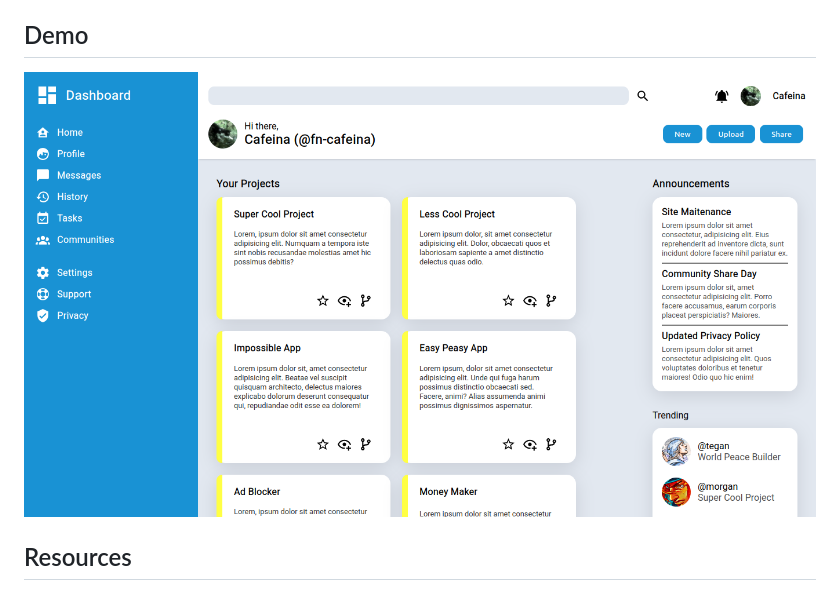
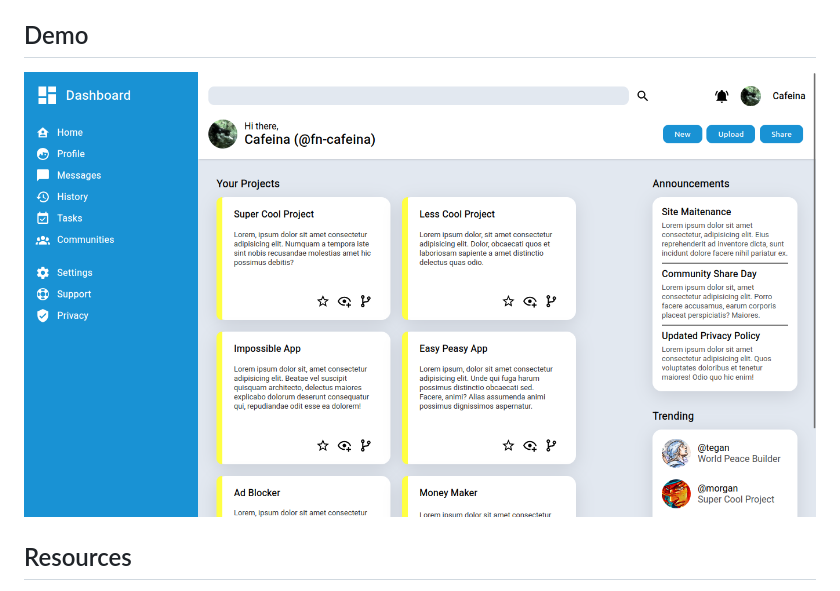
Before and after one commit to fn-cafeina/admin-dashboard, a Markdown page: README.md, the part around the change. Drawn GitHub-style; pictures changed too: demo/demo-1.png (added).

Commit message:
docs: update demo img

```diff
--- a/README.md
+++ b/README.md
@@ -5,7 +5,7 @@ A simple admin dashboard as a practice of flexbox with grid, this project is fro
 
 ## Demo
 <p align="center">
-  <img alt="Demo image 0" src="demo/demo-0.png">
+  <img alt="Demo image 0" src="demo/demo-1.png">
 </p>
 
 ## Resources
```
